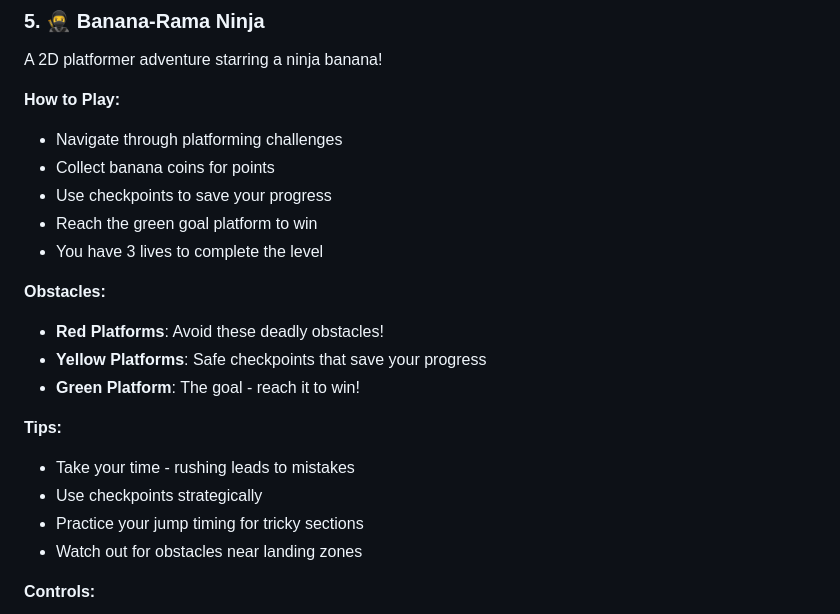
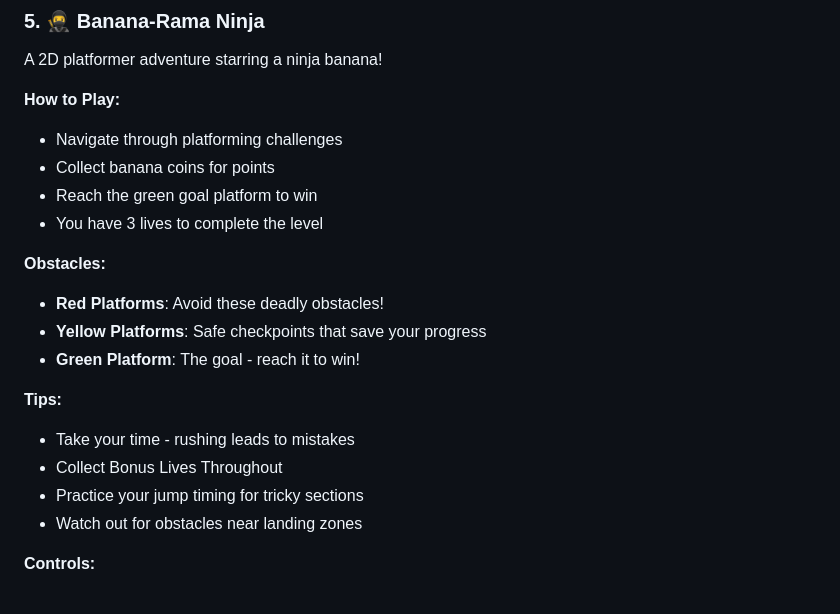
Before and after one commit to Tony-DAgosto/Cornhacks2025, a Markdown page: README.md, the part around the change. Rendered like a GitHub page.

Commit message:
Update gameplay instructions and tips

```diff
--- a/README.md
+++ b/README.md
@@ -150,7 +150,6 @@ A 2D platformer adventure starring a ninja banana!
 
 - Navigate through platforming challenges
 - Collect banana coins for points
-- Use checkpoints to save your progress
 - Reach the green goal platform to win
 - You have 3 lives to complete the level
 
@@ -163,7 +162,7 @@ A 2D platformer adventure starring a ninja banana!
 **Tips:**
 
 - Take your time - rushing leads to mistakes
-- Use checkpoints strategically
+- Collect Bonus Lives Throughout
 - Practice your jump timing for tricky sections
 - Watch out for obstacles near landing zones
 
```
